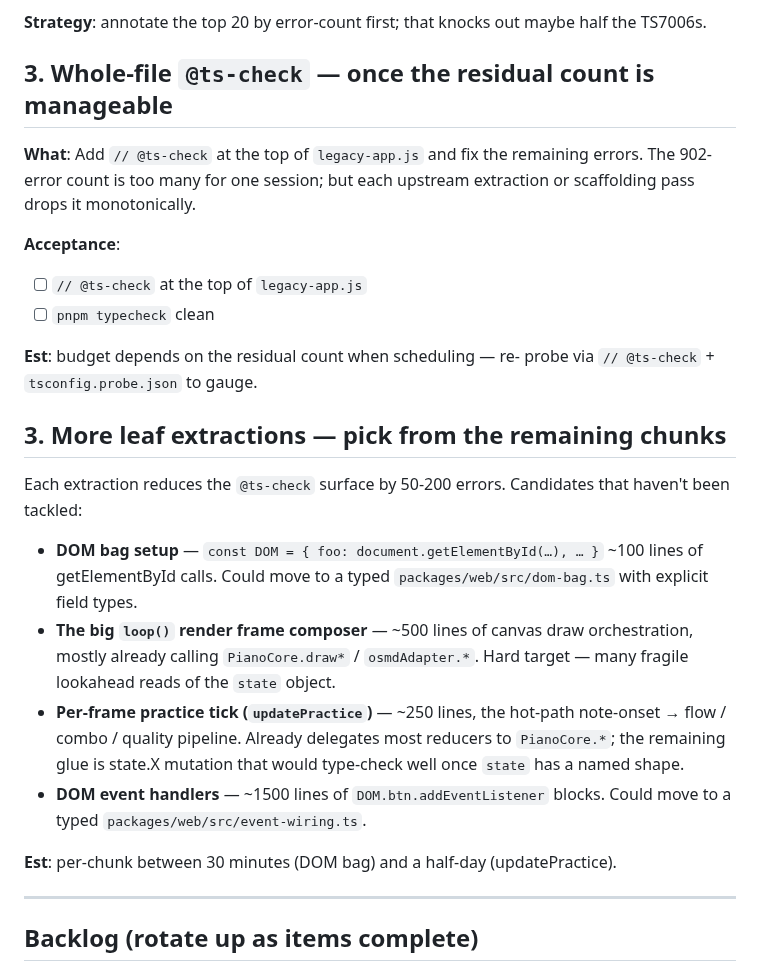
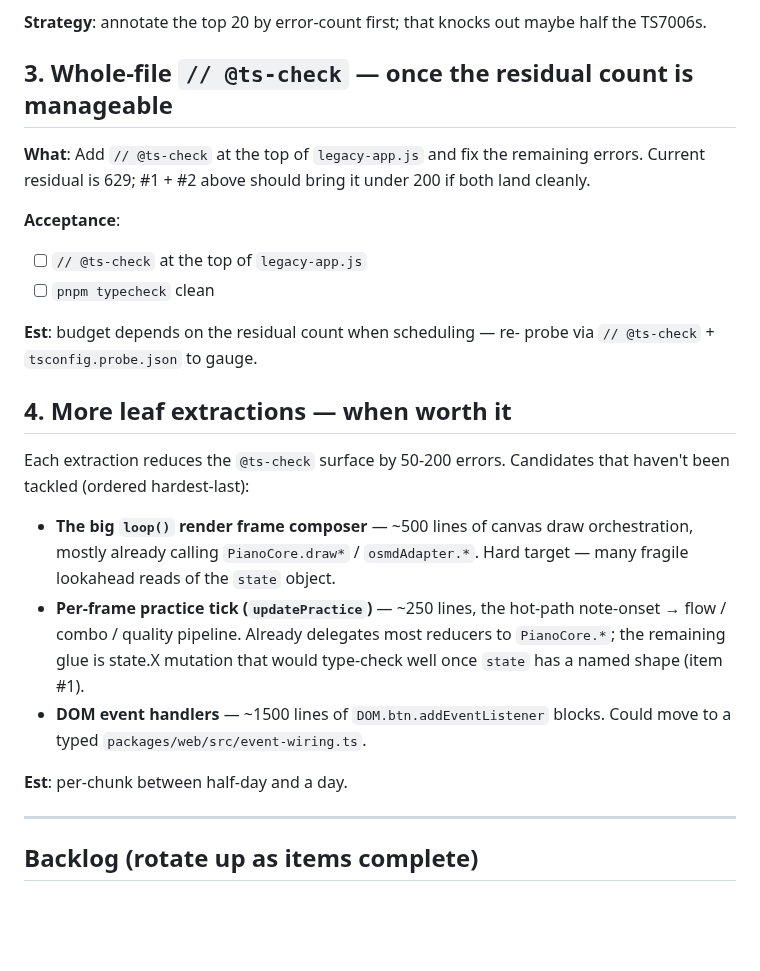
Before and after one commit to atariryuma/PianoVisualizer, a Markdown page: NEXT.md, the part around the change. GitHub-like rendering; blank space fills up the shorter version.

Commit message:
docs(legacy): fix NEXT.md heading numbering
The previous NEXT.md rotation accidentally re-numbered #2 + #3 with
duplicate '## 3.' headings. Fixed: 1 = type-state-shape, 2 = per-
function param annotations, 3 = whole-file @ts-check, 4 = more leaf
extractions.

Also tightened the residual-count reference (was 902, current is 629)
and removed the stale 'DOM bag setup' from the leaf-extractions
backlog since that scaffolding landed in this session.

Co-Authored-By: Claude Opus 4.7 (1M context) <noreply@anthropic.com>

```diff
--- a/NEXT.md
+++ b/NEXT.md
@@ -105,11 +105,11 @@ across maybe 80 functions. The hot ones (`updatePractice`, `drawPracticeLane`,
 **Strategy**: annotate the top 20 by error-count first; that knocks out maybe
 half the TS7006s.
 
-## 3. Whole-file `@ts-check` — once the residual count is manageable
+## 3. Whole-file `// @ts-check` — once the residual count is manageable
 
 **What**: Add `// @ts-check` at the top of `legacy-app.js` and fix the remaining
-errors. The 902-error count is too many for one session; but each upstream
-extraction or scaffolding pass drops it monotonically.
+errors. Current residual is 629; #1 + #2 above should bring it under 200 if both
+land cleanly.
 
 **Acceptance**:
 
@@ -119,25 +119,22 @@ extraction or scaffolding pass drops it monotonically.
 **Est**: budget depends on the residual count when scheduling — re- probe via
 `// @ts-check` + `tsconfig.probe.json` to gauge.
 
-## 3. More leaf extractions — pick from the remaining chunks
+## 4. More leaf extractions — when worth it
 
 Each extraction reduces the `@ts-check` surface by 50-200 errors. Candidates
-that haven't been tackled:
+that haven't been tackled (ordered hardest-last):
 
-- **DOM bag setup** — `const DOM = { foo: document.getElementById(…), … }` ~100
-  lines of getElementById calls. Could move to a typed
-  `packages/web/src/dom-bag.ts` with explicit field types.
 - **The big `loop()` render frame composer** — ~500 lines of canvas draw
   orchestration, mostly already calling `PianoCore.draw*` / `osmdAdapter.*`.
   Hard target — many fragile lookahead reads of the `state` object.
 - **Per-frame practice tick (`updatePractice`)** — ~250 lines, the hot-path
   note-onset → flow / combo / quality pipeline. Already delegates most reducers
   to `PianoCore.*`; the remaining glue is state.X mutation that would type-check
-  well once `state` has a named shape.
+  well once `state` has a named shape (item #1).
 - **DOM event handlers** — ~1500 lines of `DOM.btn.addEventListener` blocks.
   Could move to a typed `packages/web/src/event-wiring.ts`.
 
-**Est**: per-chunk between 30 minutes (DOM bag) and a half-day (updatePractice).
+**Est**: per-chunk between half-day and a day.
 
 ---
 
```
